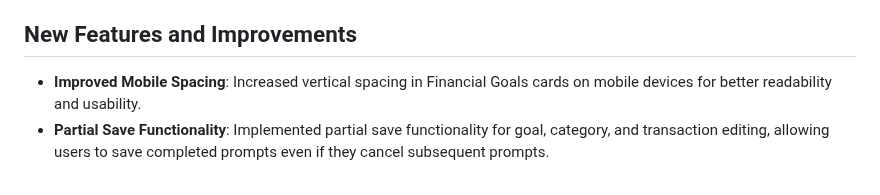
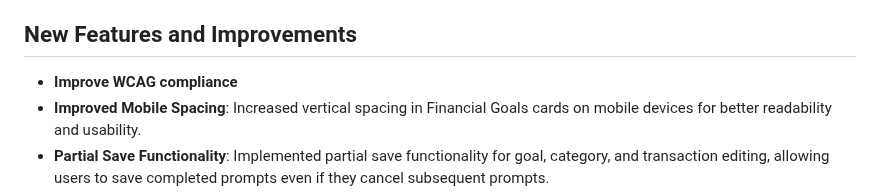
Before and after one commit to RhythmD22/Magnate, a Markdown page: README.md, the part around the change. Rendered like a GitHub page.

```diff
--- a/README.md
+++ b/README.md
@@ -48,6 +48,7 @@ All data is saved in your browser via `localStorage` and can be exported as CSV.
 
 ## New Features and Improvements
 
+- **Improve WCAG compliance**
 - **Improved Mobile Spacing**: Increased vertical spacing in Financial Goals cards on mobile devices for better readability and usability.
 - **Partial Save Functionality**: Implemented partial save functionality for goal, category, and transaction editing, allowing users to save completed prompts even if they cancel subsequent prompts.
 - **UI Consistency**: Fixed font sizing and spacing issues between headings and containers for improved consistency in Goals & Categories and Track Transactions pages.
```
